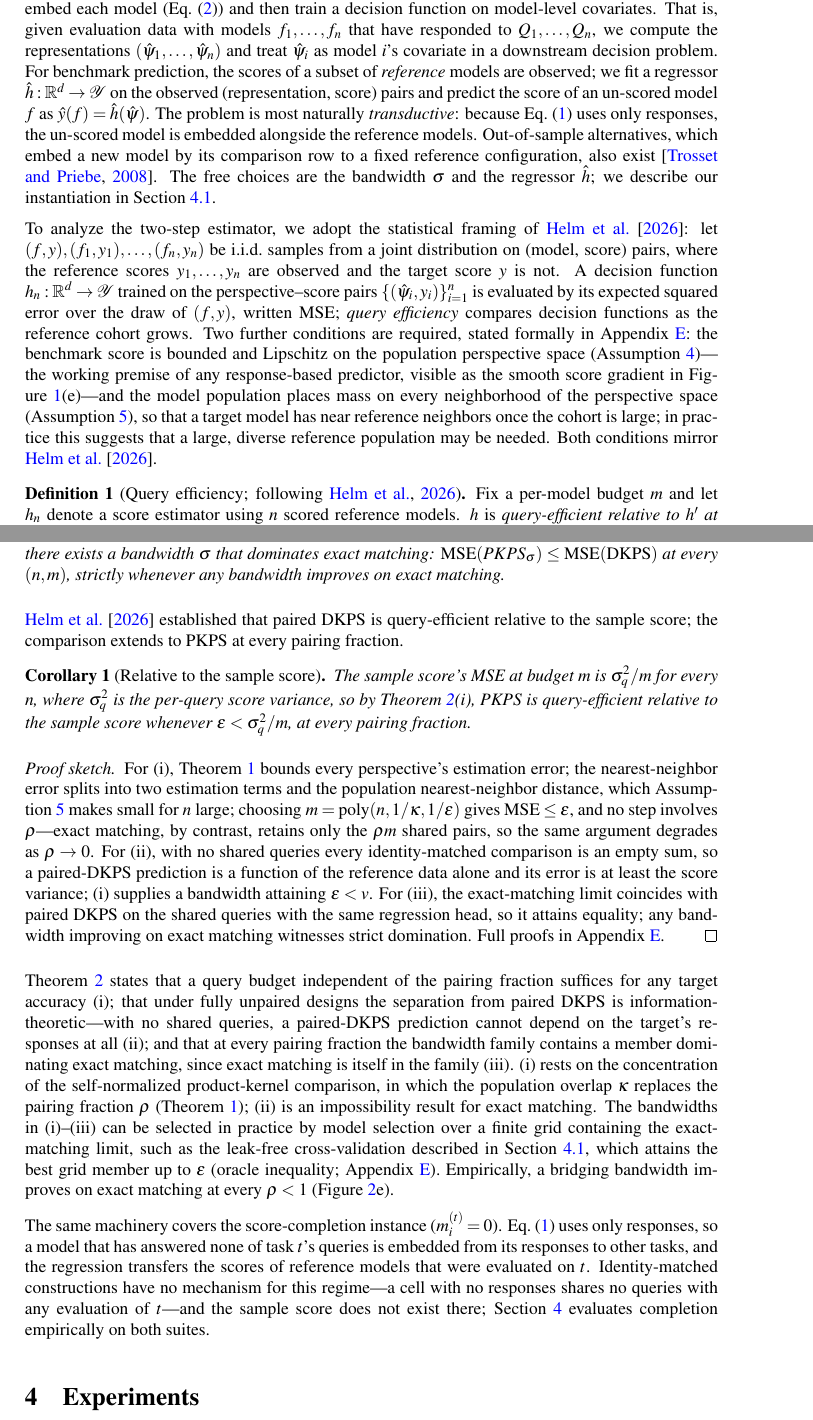
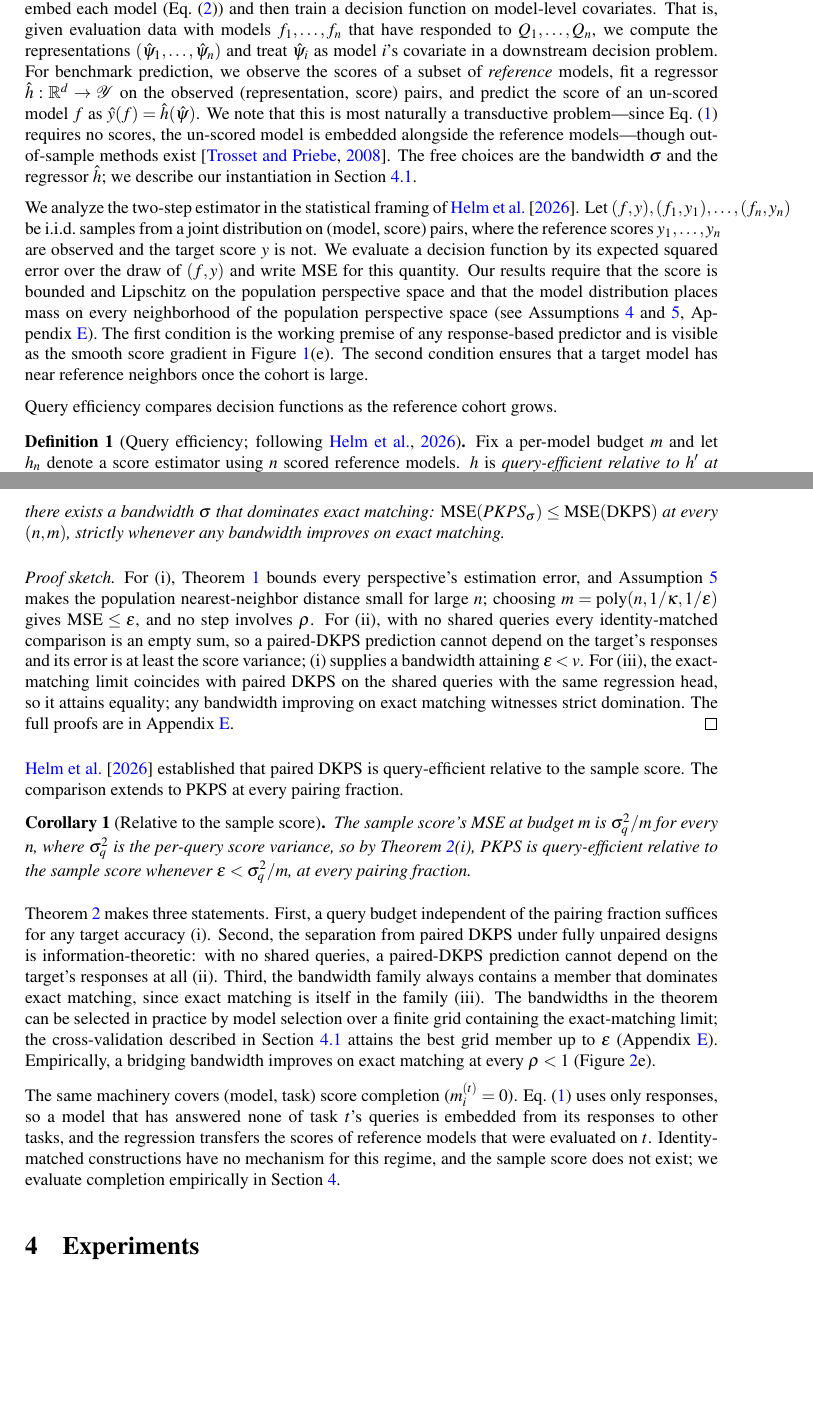
Before and after one commit to jataware/dkps, a LaTeX paper (paper/main.tex): two parts of pages 5 and 6 of 20, joined at a grey line, cut so that both start at the same text, the shorter picture padded with empty space. Compiled offline with pdfLaTeX.

Commit message:
pkps paper: 3.2 rewritten uniformly in the paper's voice
Same content, no patch seams: short declarative sentences, one idea per
line, matching the register of the user-authored sections. Order: two-
step + symbols + transductive note; statistical framing; conditions in
prose; definition; theorem; sketch; DKPS-vs-sample-score chaining +
corollary; three-statement interpretation; score-completion paragraph.

Co-Authored-By: Claude Fable 5 <noreply@anthropic.com>
Claude-Session: https://claude.ai/code/session_019VkDoLFnBiHFuUR33BoaNY

```diff
--- a/paper/main.tex
+++ b/paper/main.tex
@@ -341,33 +341,32 @@ That is, given evaluation data with models $f_{1},\hdots,f_{n}$ that have respon
 to $Q_{1},\hdots,Q_{n}$, we compute the representations
 $(\hat\psi_{1},\hdots,\hat\psi_{n})$ and treat $\hat\psi_{i}$ as model $i$'s
 covariate in a downstream decision problem.
-For benchmark prediction, the scores of a subset of \emph{reference} models are
-observed; we fit a regressor $\hat h:\mathbb{R}^{d}\to\mathcal{Y}$ on the observed
-(representation, score) pairs and predict the score of an un-scored model $f$ as
+For benchmark prediction, we observe the scores of a subset of \emph{reference}
+models, fit a regressor $\hat h:\mathbb{R}^{d}\to\mathcal{Y}$ on the observed
+(representation, score) pairs, and predict the score of an un-scored model $f$ as
 $\hat y(f)=\hat h(\hat\psi)$.
-The problem is most naturally \emph{transductive}: because Eq.~\eqref{eq:A} uses
-only responses, the un-scored model is embedded alongside the reference models.
-Out-of-sample alternatives, which embed a new model by its comparison row to a fixed
-reference configuration, also exist \citep{trosset2008out}. The free choices are
-the bandwidth $\sigma$ and the regressor $\hat h$; we describe our instantiation in
-Section~\ref{sec:setup}.
+We note that this is most naturally a transductive problem---since
+Eq.~\eqref{eq:A} requires no scores, the un-scored model is embedded alongside the
+reference models---though out-of-sample methods exist \citep{trosset2008out}.
+The free choices are the bandwidth $\sigma$ and the regressor $\hat h$; we describe
+our instantiation in Section~\ref{sec:setup}.
 
-To analyze the two-step estimator, we adopt the statistical framing of
-\citet{dkps_qeff}: let $(f,y),(f_{1},y_{1}),\hdots,(f_{n},y_{n})$ be i.i.d.\
-samples from a joint distribution on (model, score) pairs, where the reference
-scores $y_{1},\hdots,y_{n}$ are observed and the target score $y$ is not. A
-decision function $h_{n}:\mathbb{R}^{d}\to\mathcal{Y}$ trained on the
-perspective--score pairs $\{(\hat\psi_{i},y_{i})\}_{i=1}^{n}$ is evaluated by its
-expected squared error over the draw of $(f,y)$, written MSE; \emph{query
-efficiency} compares decision functions as the reference cohort grows. Two further
-conditions are required, stated formally in Appendix~\ref{app:proof}: the benchmark score is bounded and Lipschitz on the
-population perspective space (Assumption~\ref{ass:score})---the working premise of
-any response-based predictor, visible as the smooth score gradient in
-Figure~\ref{fig:concept}(e)---and the model population places mass on every
-neighborhood of the perspective space (Assumption~\ref{ass:support}), so that a
-target model has near reference neighbors once the cohort is large; in practice this
-suggests that a large, diverse reference population may be needed. Both conditions
-mirror \citet{dkps_qeff}.
+We analyze the two-step estimator in the statistical framing of \citet{dkps_qeff}.
+Let $(f,y),(f_{1},y_{1}),\hdots,(f_{n},y_{n})$ be i.i.d.\ samples from a joint
+distribution on (model, score) pairs, where the reference scores
+$y_{1},\hdots,y_{n}$ are observed and the target score $y$ is not.
+We evaluate a decision function by its expected squared error over the draw of
+$(f,y)$ and write MSE for this quantity.
+Our results require that the score is bounded and Lipschitz on the population
+perspective space and that the model distribution places mass on every neighborhood
+of the population perspective space (see Assumptions~\ref{ass:score}
+and~\ref{ass:support}, Appendix~\ref{app:proof}).
+The first condition is the working premise of any response-based predictor and is
+visible as the smooth score gradient in Figure~\ref{fig:concept}(e).
+The second condition ensures that a target model has near reference neighbors once
+the cohort is large.
+
+Query efficiency compares decision functions as the reference cohort grows.
 \begin{definition}[Query efficiency; following \citealp{dkps_qeff}]
 \label{def:qeff}
 Fix a per-model budget $m$ and let $h_n$ denote a score estimator using $n$ scored
@@ -394,8 +393,22 @@ that dominates exact matching:
 $\mathrm{MSE}(\PKPS_\sigma)\le\mathrm{MSE}(\mathrm{DKPS})$ at every $(n,m)$,
 strictly whenever any bandwidth improves on exact matching.
 \end{theorem}
+\begin{proof}[Proof sketch]
+For (i), Theorem~\ref{prop:conc} bounds every perspective's estimation error, and
+Assumption~\ref{ass:support} makes the population nearest-neighbor distance small
+for large $n$; choosing $m=\mathrm{poly}(n,1/\kappa,1/\epsilon)$ gives
+$\mathrm{MSE}\le\epsilon$, and no step involves $\rho$.
+For (ii), with no shared queries every identity-matched comparison is an empty sum,
+so a paired-DKPS prediction cannot depend on the target's responses and its error
+is at least the score variance; (i) supplies a bandwidth attaining $\epsilon<v$.
+For (iii), the exact-matching limit coincides with paired DKPS on the shared
+queries with the same regression head, so it attains equality; any bandwidth
+improving on exact matching witnesses strict domination.
+The full proofs are in Appendix~\ref{app:proof}.
+\end{proof}
 \citet{dkps_qeff} established that paired DKPS is query-efficient relative to the
-sample score; the comparison extends to \PKPS at every pairing fraction.
+sample score.
+The comparison extends to \PKPS at every pairing fraction.
 \begin{corollary}[Relative to the sample score]
 \label{cor:sample}
 The sample score's MSE at budget $m$ is $\sigma_q^2/m$ for every $n$, where
@@ -403,43 +416,29 @@ $\sigma_q^2$ is the per-query score variance, so by Theorem~\ref{thm:qeff}(i), \
 is query-efficient relative to the sample score
 whenever $\epsilon<\sigma_q^2/m$, at every pairing fraction.
 \end{corollary}
-\begin{proof}[Proof sketch]
-For (i), Theorem~\ref{prop:conc} bounds every perspective's estimation error; the
-nearest-neighbor error splits into two estimation terms and the population
-nearest-neighbor distance, which Assumption~\ref{ass:support} makes small for $n$
-large; choosing $m=\mathrm{poly}(n,1/\kappa,1/\epsilon)$ gives
-$\mathrm{MSE}\le\epsilon$, and no step involves $\rho$---exact matching, by contrast,
-retains only the $\rho m$ shared pairs, so the same argument degrades as
-$\rho\to0$. For (ii), with no shared queries every identity-matched comparison is an
-empty sum, so a paired-DKPS prediction is a function of the reference data alone and its
-error is at least the score variance; (i) supplies a bandwidth attaining
-$\epsilon<v$. For (iii), the exact-matching limit coincides with paired DKPS on the
-shared queries with the same regression head, so it attains equality; any bandwidth
-improving on exact matching witnesses strict domination.
-Full proofs in Appendix~\ref{app:proof}.
-\end{proof}
-Theorem~\ref{thm:qeff} states that a query budget independent of the pairing fraction
-suffices for any target accuracy (i); that under fully unpaired designs the separation
-from paired DKPS is information-theoretic---with no shared queries, a paired-DKPS
-prediction cannot depend on the target's responses at all (ii); and that at every
-pairing fraction the bandwidth family contains a member dominating exact matching,
-since exact matching is itself in the family (iii). (i) rests on the concentration of
-the self-normalized product-kernel comparison, in which the population overlap
-$\kappa$ replaces the pairing fraction $\rho$ (Theorem~\ref{prop:conc}); (ii) is an
-impossibility result for exact matching. The bandwidths in (i)--(iii) can be selected
-in practice by model selection over a finite grid containing the exact-matching
-limit, such as the leak-free cross-validation described in Section~\ref{sec:setup}, which
-attains the best grid member up to $\epsilon$ (oracle inequality;
-Appendix~\ref{app:proof}). Empirically, a bridging bandwidth improves on exact
-matching at every $\rho<1$ (Figure~\ref{fig:synthetic}e).
 
-The same machinery covers the score-completion instance ($m_i^{(t)}=0$).
+Theorem~\ref{thm:qeff} makes three statements.
+First, a query budget independent of the pairing fraction suffices for any target
+accuracy (i).
+Second, the separation from paired DKPS under fully unpaired designs is
+information-theoretic: with no shared queries, a paired-DKPS prediction cannot
+depend on the target's responses at all (ii).
+Third, the bandwidth family always contains a member that dominates exact matching,
+since exact matching is itself in the family (iii).
+The bandwidths in the theorem can be selected in practice by model selection over a
+finite grid containing the exact-matching limit; the cross-validation described in
+Section~\ref{sec:setup} attains the best grid member up to $\epsilon$
+(Appendix~\ref{app:proof}).
+Empirically, a bridging bandwidth improves on exact matching at every $\rho<1$
+(Figure~\ref{fig:synthetic}e).
+
+The same machinery covers (model, task) score completion ($m_i^{(t)}=0$).
 Eq.~\eqref{eq:A} uses only responses, so a model that has answered none of task
 $t$'s queries is embedded from its responses to other tasks, and the regression
-transfers the scores of reference models that were evaluated on $t$. Identity-matched
-constructions have no mechanism for this regime---a cell with no responses shares no
-queries with any evaluation of $t$---and the sample score does not exist there;
-Section~\ref{sec:experiments} evaluates completion empirically on both suites.
+transfers the scores of reference models that were evaluated on $t$.
+Identity-matched constructions have no mechanism for this regime, and the sample
+score does not exist; we evaluate completion empirically in
+Section~\ref{sec:experiments}.
 
 \begin{figure}[t]
 \centering
```
Also changed, not shown: paper/main.pdf.
